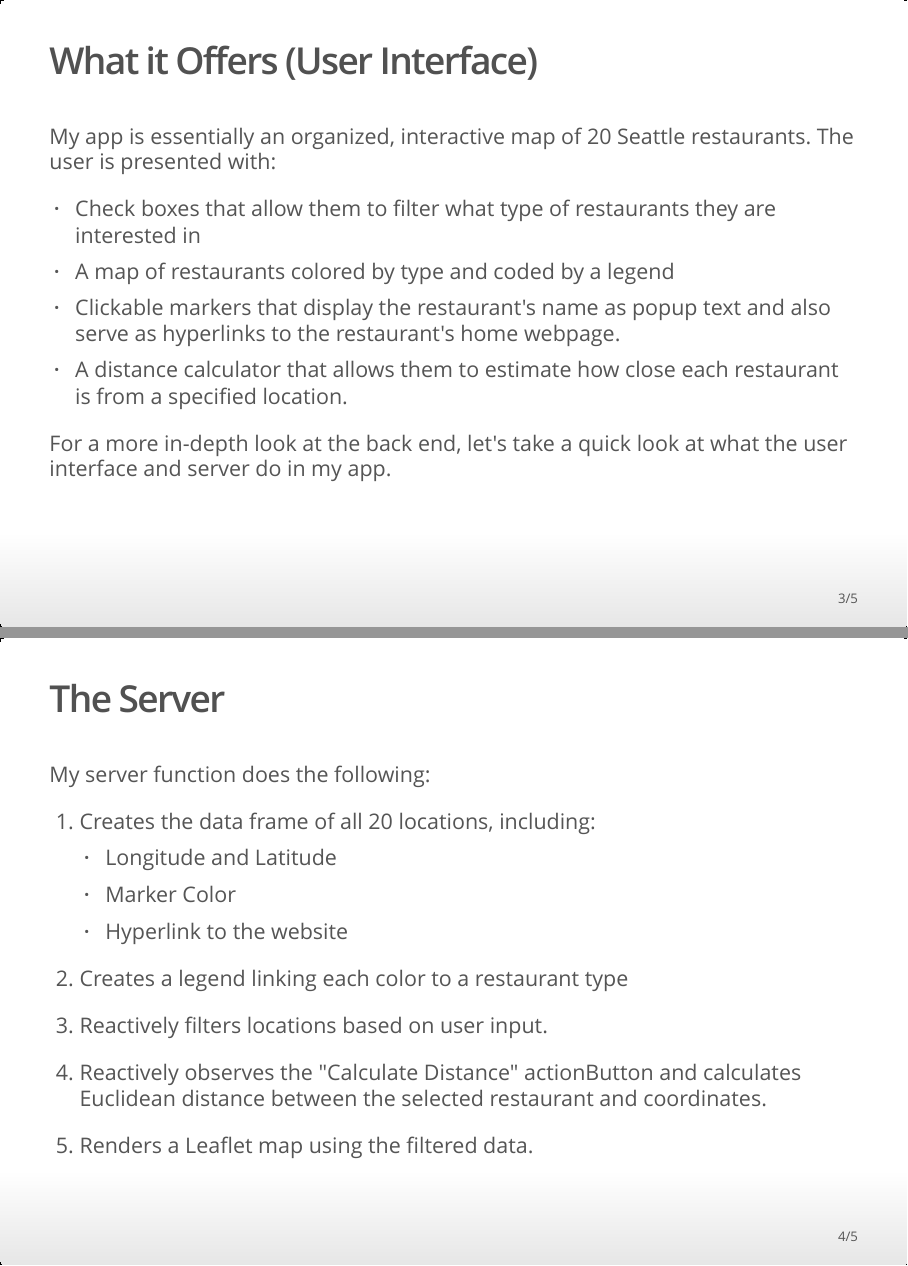
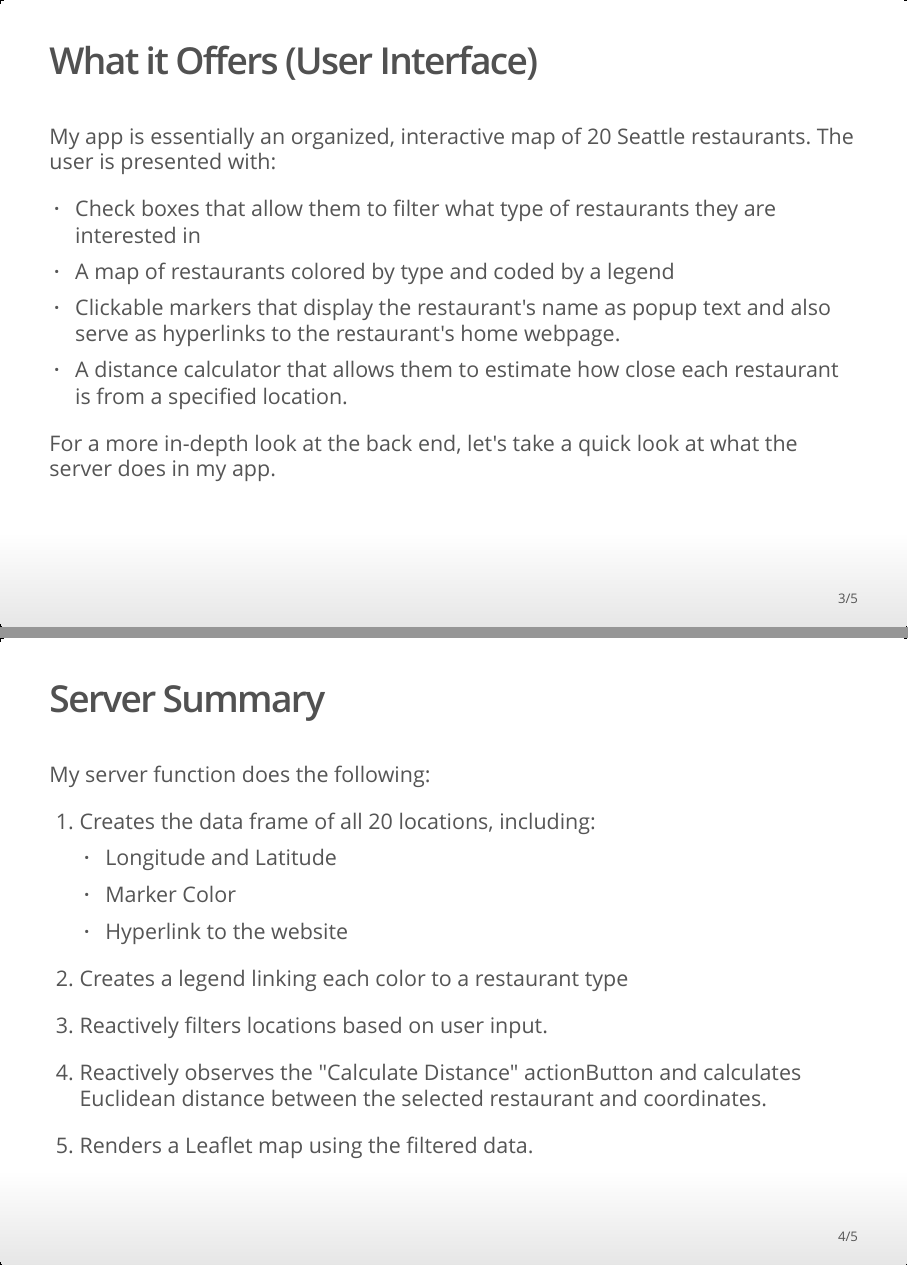
Before and after one commit to marichards/dataproducts, an R Markdown document (Week 4/My_Shiny_app/Food_map_Presentation.Rmd): pages 3 and 4 of 5, joined at a grey line. The pictures show the output file Week 4/My_Shiny_app/Food_map_Presentation.html that the author committed with the source, opened offline.

Commit message:
Finalized slides

```diff
--- a/Week 4/My_Shiny_app/Food_map_Presentation.Rmd
+++ b/Week 4/My_Shiny_app/Food_map_Presentation.Rmd
@@ -52,9 +52,9 @@ My app is essentially an organized, interactive map of 20 Seattle restaurants. T
 * Clickable markers that display the restaurant's name as popup text and also serve as hyperlinks to the restaurant's home webpage.
 * A distance calculator that allows them to estimate how close each restaurant is from a specified location.
 
-For a more in-depth look at the back end, let's take a quick look at what the user interface and server do in my app.
+For a more in-depth look at the back end, let's take a quick look at what the server does in my app.
 
-## The Server
+## Server Summary
 
 My server function does the following:
 
```
Also changed, not shown: Week 4/My_Shiny_app/Food_map_Presentation.html, 1 other file.
